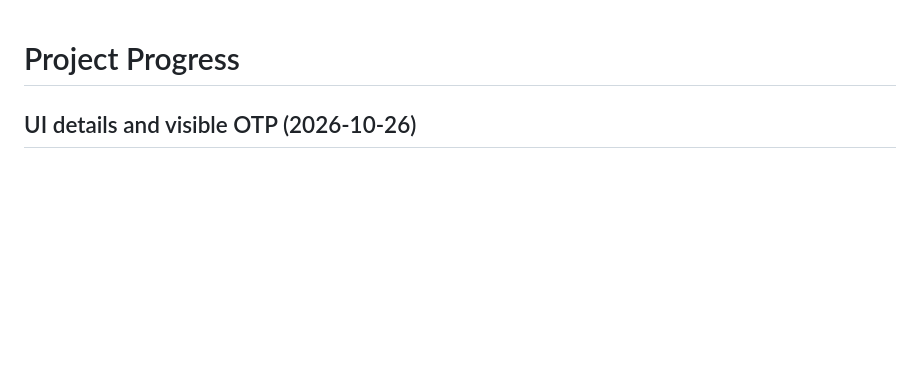
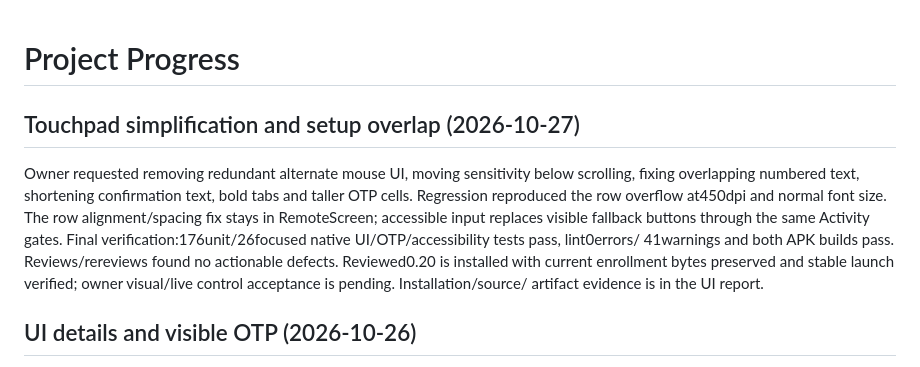
Before and after one commit to eparirishit/open-tv-touchpad, a Markdown page: docs/progress.md, the part around the change. GitHub-like rendering; blank space fills up the shorter version.

```diff
--- a/docs/progress.md
+++ b/docs/progress.md
@@ -1,4 +1,17 @@
 # Project Progress
+
+## Touchpad simplification and setup overlap (2026-10-27)
+
+Owner requested removing redundant alternate mouse UI, moving sensitivity below
+scrolling, fixing overlapping numbered text, shortening confirmation text, bold
+tabs and taller OTP cells. Regression reproduced the row overflow at450dpi and
+normal font size. The row alignment/spacing fix stays in RemoteScreen; accessible
+input replaces visible fallback buttons through the same Activity gates. Final
+verification:176unit/26focused native UI/OTP/accessibility tests pass, lint0errors/
+41warnings and both APK builds pass. Reviews/rereviews found no actionable defects.
+Reviewed0.20 is installed with current enrollment bytes preserved and stable launch
+verified; owner visual/live control acceptance is pending. Installation/source/
+artifact evidence is in the UI report.
 
 ## UI details and visible OTP (2026-10-26)
 
```
Also changed, not shown: docs/gates/nord-prototype-ui-report.md (+44 -0 lines), 1 other file.
